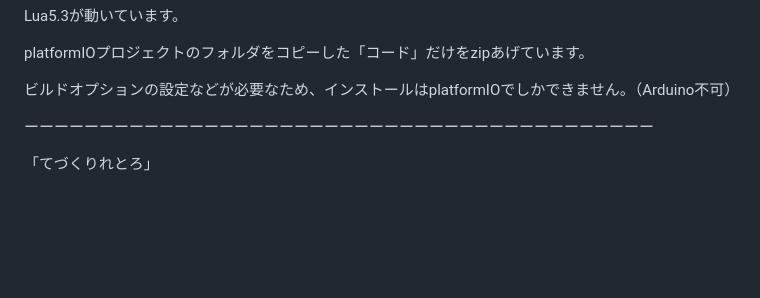
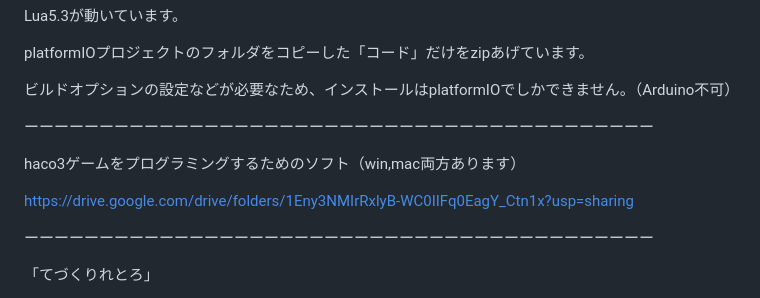
Before and after one commit to dentaro/haco3, a Markdown page: README.md, the part around the change. Drawn GitHub-style; blank space fills up the shorter version.

```diff
--- a/README.md
+++ b/README.md
@@ -15,6 +15,11 @@ platformIOプロジェクトのフォルダをコピーした「コード」だ
 
 ビルドオプションの設定などが必要なため、インストールはplatformIOでしかできません。（Arduino不可）
 
+ーーーーーーーーーーーーーーーーーーーーーーーーーーーーーーーーーーーーーーーーーー
+
+haco3ゲームをプログラミングするためのソフト（win,mac両方あります）
+
+https://drive.google.com/drive/folders/1Eny3NMIrRxlyB-WC0IIFq0EagY_Ctn1x?usp=sharing
 
 ーーーーーーーーーーーーーーーーーーーーーーーーーーーーーーーーーーーーーーーーーー
 
```
